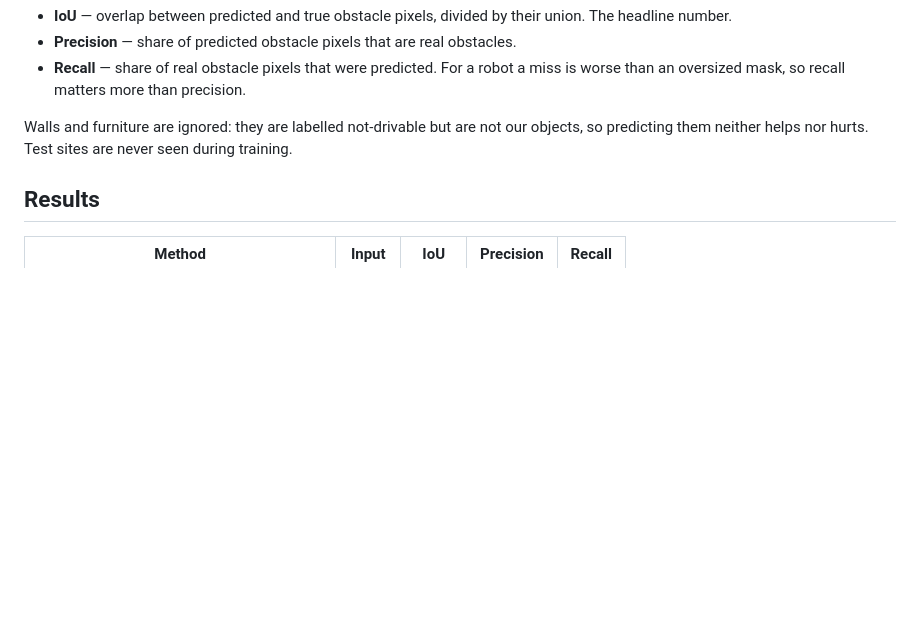
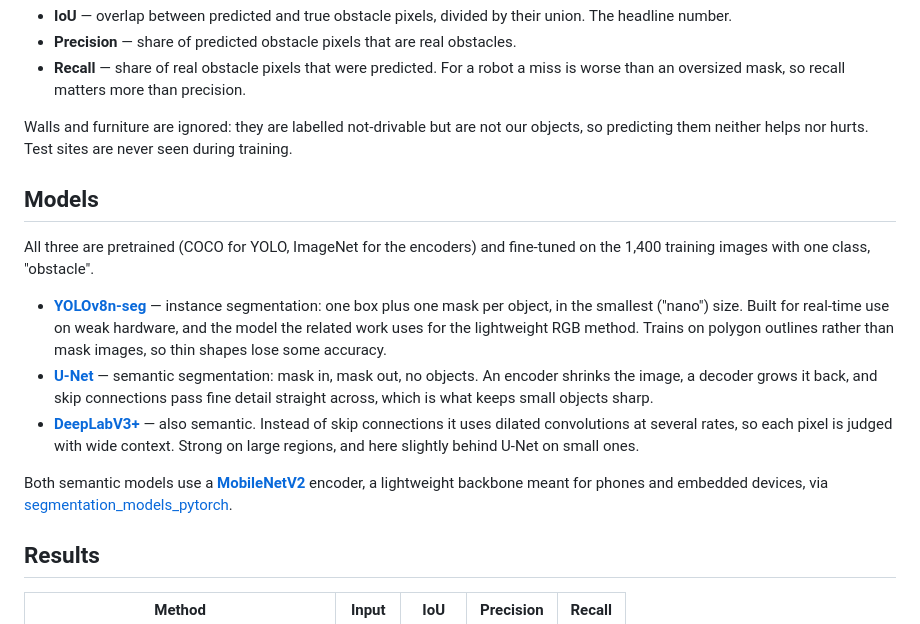
Before and after one commit to KubaDusza/itr-low-lying-obstacles, a Markdown page: README.md, the part around the change. GitHub-like rendering; blank space fills up the shorter version.

Commit message:
README: brief description of the three architectures

```diff
--- a/README.md
+++ b/README.md
@@ -80,6 +80,26 @@ Everything is scored as mask overlap on the obstacle class, over the 300 test im
 Walls and furniture are ignored: they are labelled not-drivable but are not our objects,
 so predicting them neither helps nor hurts. Test sites are never seen during training.
 
+## Models
+
+All three are pretrained (COCO for YOLO, ImageNet for the encoders) and fine-tuned on the
+1,400 training images with one class, "obstacle".
+
+- **[YOLOv8n-seg](https://docs.ultralytics.com/tasks/segment/)** — instance segmentation:
+  one box plus one mask per object, in the smallest ("nano") size. Built for real-time use
+  on weak hardware, and the model the related work uses for the lightweight RGB method.
+  Trains on polygon outlines rather than mask images, so thin shapes lose some accuracy.
+- **[U-Net](https://arxiv.org/abs/1505.04597)** — semantic segmentation: mask in, mask out,
+  no objects. An encoder shrinks the image, a decoder grows it back, and skip connections
+  pass fine detail straight across, which is what keeps small objects sharp.
+- **[DeepLabV3+](https://arxiv.org/abs/1802.02611)** — also semantic. Instead of skip
+  connections it uses dilated convolutions at several rates, so each pixel is judged with
+  wide context. Strong on large regions, and here slightly behind U-Net on small ones.
+
+Both semantic models use a **[MobileNetV2](https://arxiv.org/abs/1801.04381)** encoder, a
+lightweight backbone meant for phones and embedded devices, via
+[segmentation_models_pytorch](https://github.com/qubvel-org/segmentation_models.pytorch).
+
 ## Results
 
 | Method | Input | IoU | Precision | Recall |
```
